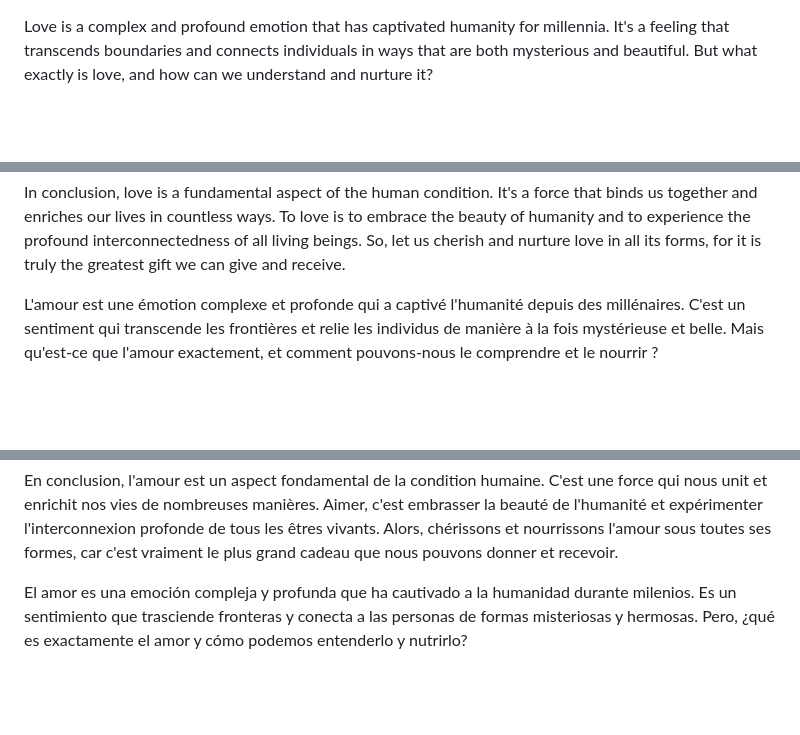
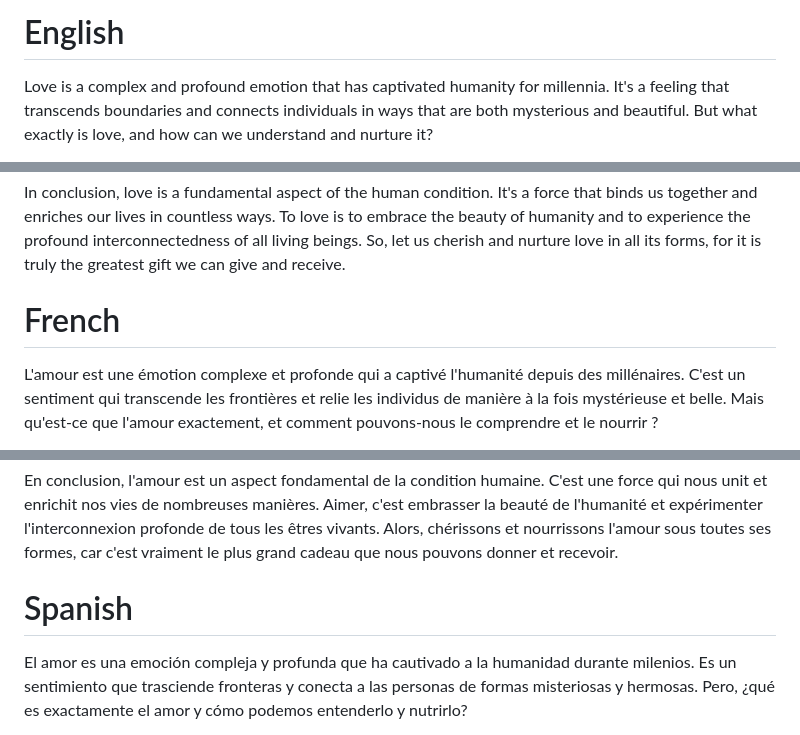
Before and after one commit to unrk/honnest, a Markdown page: README.md, 3 parts joined by grey strips. Rendered like a GitHub page; blank space fills up the shorter version.

Commit message:
better markdown in readme file

```diff
--- a/README.md
+++ b/README.md
@@ -1,3 +1,4 @@
+# English
 Love is a complex and profound emotion that has captivated humanity for millennia. It's a feeling that transcends boundaries and connects individuals in ways that are both mysterious and beautiful. But what exactly is love, and how can we understand and nurture it?
 
 To love is to care deeply for someone or something, to feel a profound affection and attachment that goes beyond mere superficial attraction. It's about acceptance, understanding, and support. Loving someone means embracing their flaws and imperfections, and seeing the beauty in their uniqueness.
@@ -16,8 +17,7 @@ In conclusion, love is a fundamental aspect of the human condition. It's a force
 
 
 
-
-
+# French
 L'amour est une émotion complexe et profonde qui a captivé l'humanité depuis des millénaires. C'est un sentiment qui transcende les frontières et relie les individus de manière à la fois mystérieuse et belle. Mais qu'est-ce que l'amour exactement, et comment pouvons-nous le comprendre et le nourrir ?
 
 Aimer, c'est se soucier profondément de quelqu'un ou de quelque chose, ressentir une affection profonde et une attachement qui va au-delà d'une simple attraction superficielle. C'est une question d'acceptation, de compréhension et de soutien. Aimer quelqu'un signifie embrasser ses défauts et ses imperfections, et voir la beauté dans son unicité.
@@ -37,7 +37,7 @@ En conclusion, l'amour est un aspect fondamental de la condition humaine. C'est
 
 
 
-
+# Spanish
 El amor es una emoción compleja y profunda que ha cautivado a la humanidad durante milenios. Es un sentimiento que trasciende fronteras y conecta a las personas de formas misteriosas y hermosas. Pero, ¿qué es exactamente el amor y cómo podemos entenderlo y nutrirlo?
 
 Amar es preocuparse profundamente por alguien o algo, sentir un afecto y un apego profundos que van más allá de una mera atracción superficial. Se trata de aceptación, comprensión y apoyo. Amar a alguien significa abrazar sus defectos e imperfecciones, y ver la belleza en su singularidad.
```
Also changed, not shown: other parts of README.md (+3 -3 lines).
